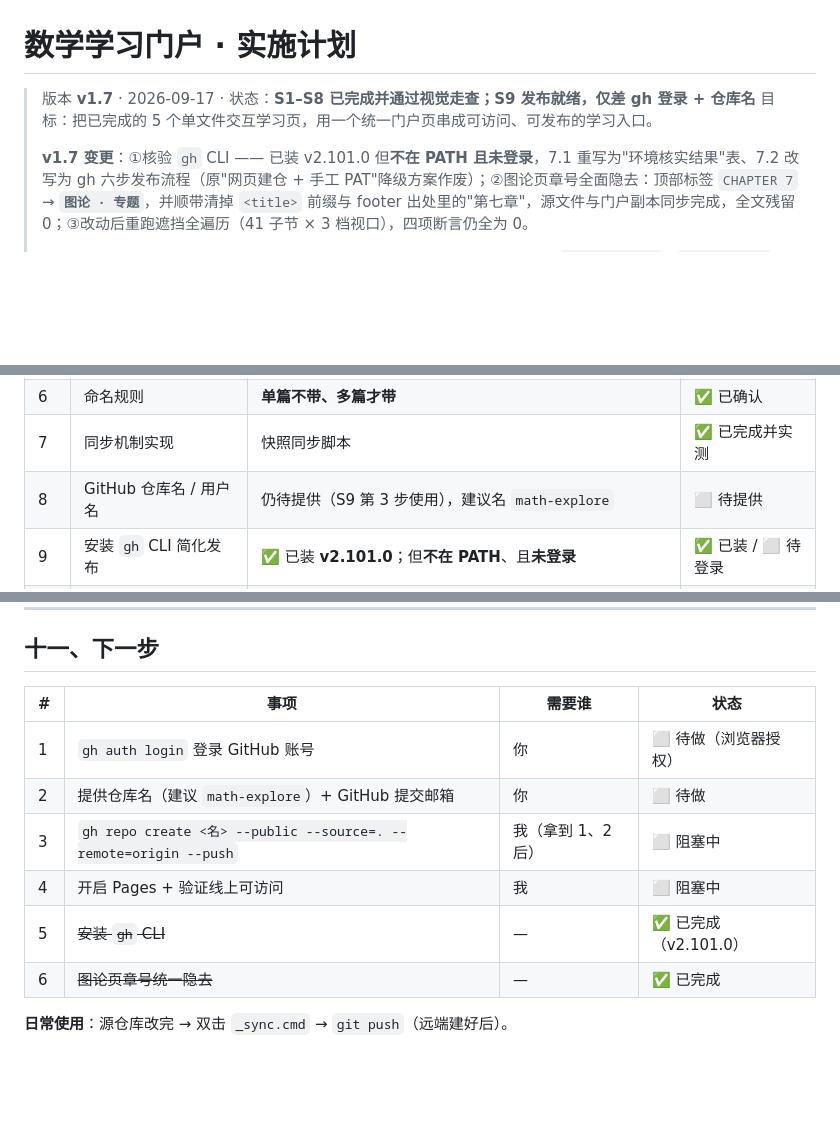
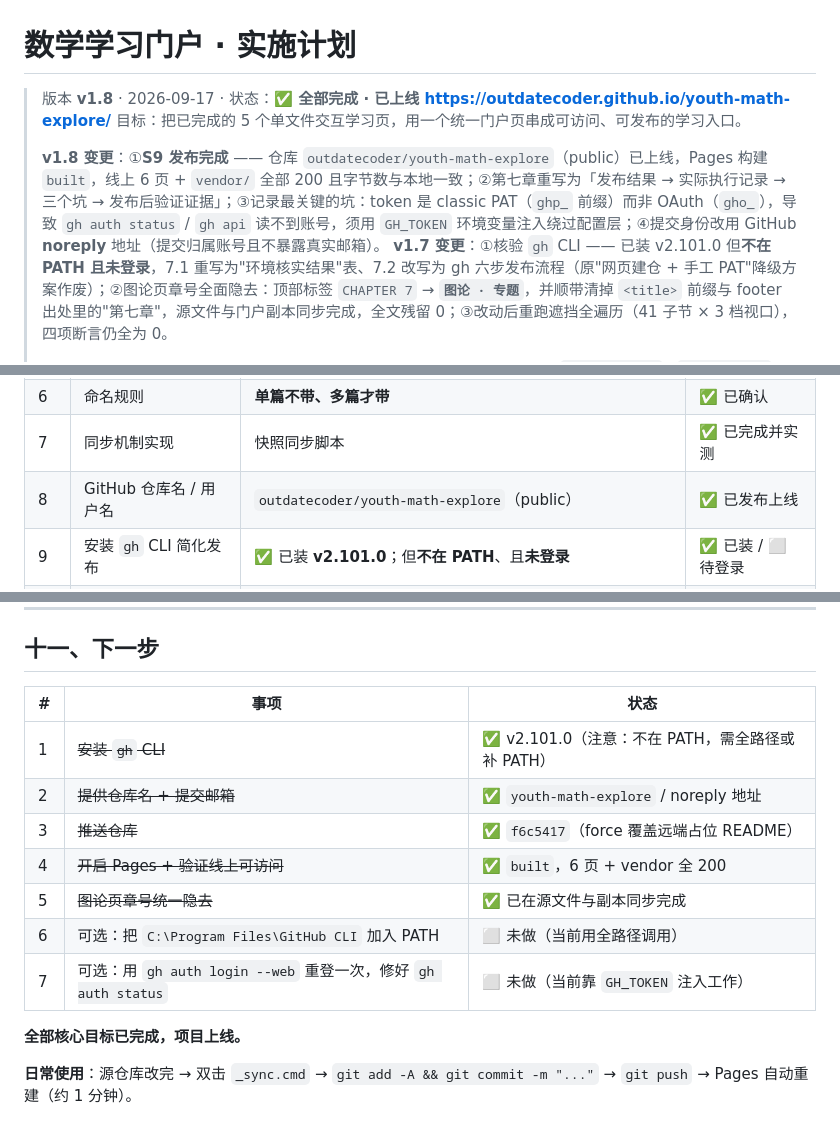
Before and after one commit to outdatecoder/youth-math-explore, a Markdown page: _门户实施计划.md, 3 parts joined by grey strips. GitHub-like rendering; blank space fills up the shorter version.

```diff
--- a/_门户实施计划.md
+++ b/_门户实施计划.md
@@ -1,8 +1,9 @@
 # 数学学习门户 · 实施计划
 
-> 版本 **v1.7** · 2026-09-17 · 状态：**S1–S8 已完成并通过视觉走查；S9 发布就绪，仅差 gh 登录 + 仓库名**
+> 版本 **v1.8** · 2026-09-17 · 状态：**✅ 全部完成 · 已上线 <https://outdatecoder.github.io/youth-math-explore/>**
 > 目标：把已完成的 5 个单文件交互学习页，用一个统一门户页串成可访问、可发布的学习入口。
 >
+> **v1.8 变更**：①**S9 发布完成** —— 仓库 `outdatecoder/youth-math-explore`（public）已上线，Pages 构建 `built`，线上 6 页 + `vendor/` 全部 200 且字节数与本地一致；②第七章重写为「发布结果 → 实际执行记录 → 三个坑 → 发布后验证证据」；③记录最关键的坑：token 是 classic PAT（`ghp_` 前缀）而非 OAuth（`gho_`），导致 `gh auth status` / `gh api` 读不到账号，须用 `GH_TOKEN` 环境变量注入绕过配置层；④提交身份改用 GitHub **noreply** 地址（提交归属账号且不暴露真实邮箱）。
 > **v1.7 变更**：①核验 `gh` CLI —— 已装 v2.101.0 但**不在 PATH 且未登录**，7.1 重写为"环境核实结果"表、7.2 改写为 gh 六步发布流程（原"网页建仓 + 手工 PAT"降级方案作废）；②图论页章号全面隐去：顶部标签 `CHAPTER 7` → **`图论 · 专题`**，并顺带清掉 `<title>` 前缀与 footer 出处里的"第七章"，源文件与门户副本同步完成，全文残留 0；③改动后重跑遮挡全遍历（41 子节 × 3 档视口），四项断言仍全为 0。
 >
 > **v1.6 变更**：①门户首屏改为**满幅渐变色块 + 骑边白色导言卡**（对齐各学科页 `.home-header` / `.intro-card`），新增 5.2.1 节记录色值、结构、文案与两个实现陷阱；②导言卡文案定为 81 字，三档行数经探针实测达标（2/2/3 行）；③`_shot.py` 新增门户 hero 结构探针（三档 13 条断言），走查累计 64 项 ALL PASS。
@@ -463,7 +487,7 @@ const CATALOG = [
 | 5 | 微积分卡片标注"上篇" | 标注 | ✅ 已确认 |
 | 6 | 命名规则 | **单篇不带、多篇才带** | ✅ 已确认 |
 | 7 | 同步机制实现 | 快照同步脚本 | ✅ 已完成并实测 |
-| 8 | GitHub 仓库名 / 用户名 | 仍待提供（S9 第 3 步使用），建议名 `math-explore` | ⬜ 待提供 |
+| 8 | GitHub 仓库名 / 用户名 | `outdatecoder/youth-math-explore`（public） | ✅ 已发布上线 |
 | 9 | 安装 `gh` CLI 简化发布 | ✅ 已装 **v2.101.0**；但**不在 PATH**、且**未登录** | ✅ 已装 / ⬜ 待登录 |
 | 10 | 图论页内 `CHAPTER 7` 标注 | ✅ 已改：首页标签 → **`图论 · 专题`**；同时清掉 `<title>` 前缀与 footer 出处里的"第七章"。源文件与门户副本均已改，全文残留 0 | ✅ 已完成 |
 
@@ -602,13 +626,16 @@ d7622de  init: 数学学习门户 v1.0 —— 门户页 + 5 个学习页快照
 
 ## 十一、下一步
 
-| # | 事项 | 需要谁 | 状态 |
-|---|---|---|---|
-| 1 | `gh auth login` 登录 GitHub 账号 | 你 | ⬜ 待做（浏览器授权） |
-| 2 | 提供仓库名（建议 `math-explore`）+ GitHub 提交邮箱 | 你 | ⬜ 待做 |
-| 3 | `gh repo create <名> --public --source=. --remote=origin --push` | 我（拿到 1、2 后） | ⬜ 阻塞中 |
-| 4 | 开启 Pages + 验证线上可访问 | 我 | ⬜ 阻塞中 |
-| 5 | ~~安装 `gh` CLI~~ | — | ✅ 已完成（v2.101.0） |
-| 6 | ~~图论页章号统一隐去~~ | — | ✅ 已完成 |
+| # | 事项 | 状态 |
+|---|---|---|
+| 1 | ~~安装 `gh` CLI~~ | ✅ v2.101.0（注意：不在 PATH，需全路径或补 PATH） |
+| 2 | ~~提供仓库名 + 提交邮箱~~ | ✅ `youth-math-explore` / noreply 地址 |
+| 3 | ~~推送仓库~~ | ✅ `f6c5417`（force 覆盖远端占位 README） |
+| 4 | ~~开启 Pages + 验证线上可访问~~ | ✅ `built`，6 页 + vendor 全 200 |
+| 5 | ~~图论页章号统一隐去~~ | ✅ 已在源文件与副本同步完成 |
+| 6 | 可选：把 `C:\Program Files\GitHub CLI` 加入 PATH | ⬜ 未做（当前用全路径调用） |
+| 7 | 可选：用 `gh auth login --web` 重登一次，修好 `gh auth status` | ⬜ 未做（当前靠 `GH_TOKEN` 注入工作） |
 
-**日常使用**：源仓库改完 → 双击 `_sync.cmd` → `git push`（远端建好后）。
+**全部核心目标已完成，项目上线。**
+
+**日常使用**：源仓库改完 → 双击 `_sync.cmd` → `git add -A && git commit -m "..."` → `git push` → Pages 自动重建（约 1 分钟）。
```
Also changed, not shown: other parts of _门户实施计划.md (+48 -25 lines), README.md (+14 -12 lines).
